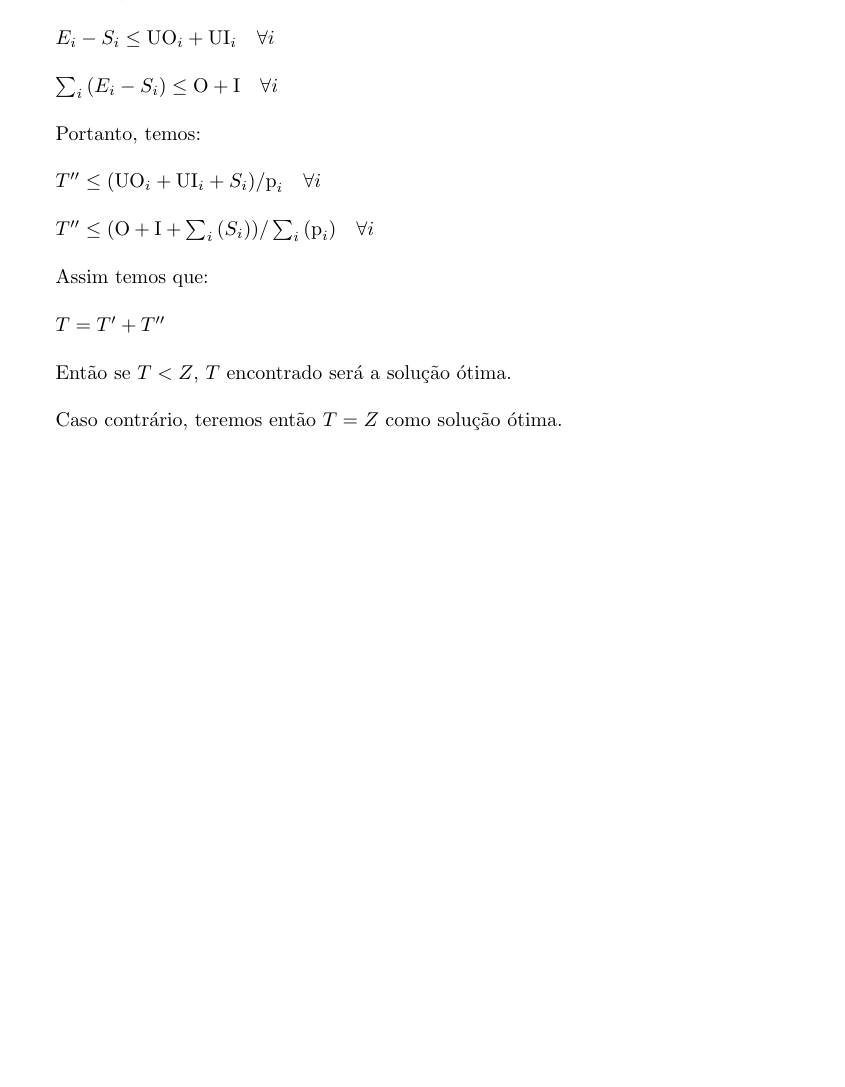
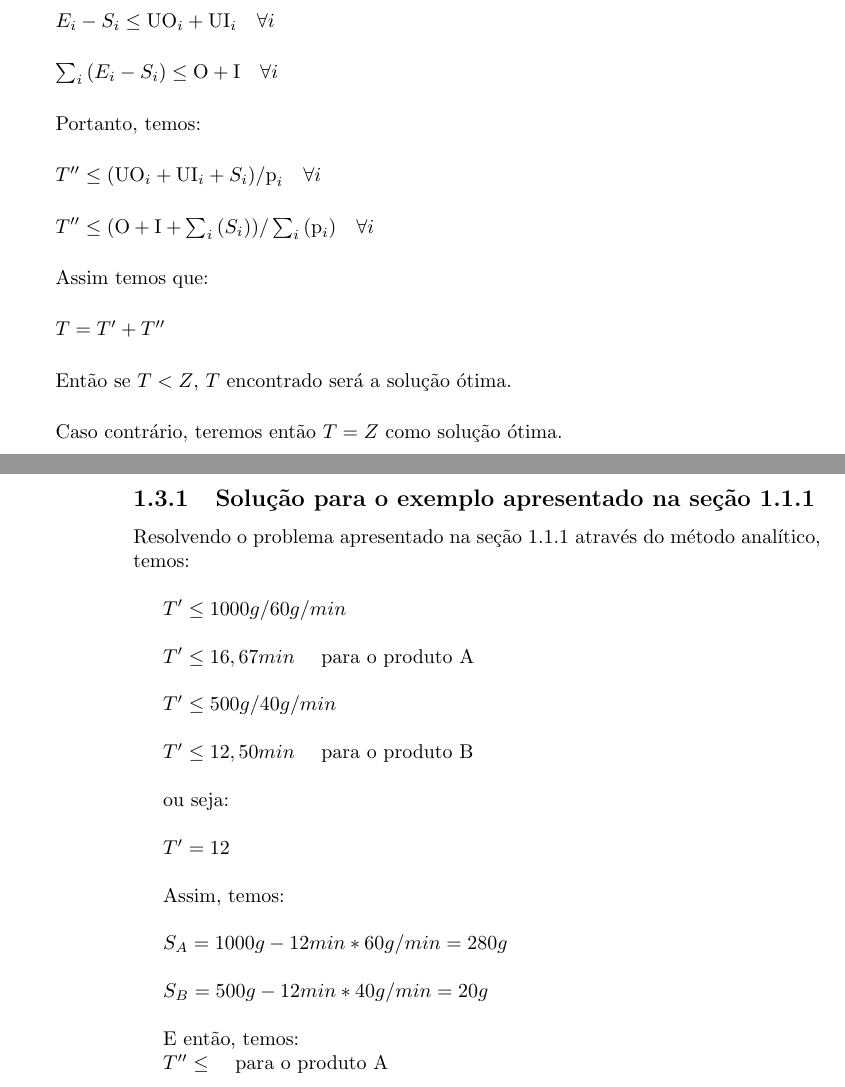
Before and after one commit to tbfraga/project-combinatorial-optimization-problems, a LaTeX book (book_pt/(2023) Fraga.tex): part of page 7 of 7 before the commit and two parts of pages 7 and 8 of 8 after it, the two joined at a grey line, cut so that both start at the same text, the shorter picture padded with empty space. Compiled offline with pdfLaTeX.

Commit message:
updating book

```diff
--- a/book_pt/(2023) Fraga.tex
+++ b/book_pt/(2023) Fraga.tex
@@ -260,6 +260,32 @@ Então se $T<Z$, $T$ encontrado será a solução ótima. \\
 
 Caso contrário, teremos então $T=Z$ como solução ótima. \\
 
+\subsection{Solução para o exemplo apresentado na seção 1.1.1}
+
+Resolvendo o problema apresentado na seção 1.1.1 através do método analítico, temos: \\
+
+$T' \leq 1000g / 60g/min$ \\
+
+$T' \leq 16,67 min$ \quad para o produto A \\
+
+$T' \leq 500g / 40g/min$ \\
+
+$T' \leq 12,50 min$ \quad para o produto B \\
+
+ou seja: \\
+
+$T' = 12$ \\
+
+Assim, temos:\\
+
+$S_A = 1000g - 12min * 60g/min = 280g$ \\
+
+$S_B = 500g - 12min * 40g/min = 20g$ \\
+
+E então, temos:
+
+$T'' \leq $ \quad para o produto A \\
+
 %\bibliographystyle{acm}
 %\bibliography{Bibliography/BibFile}
 
```
Also changed, not shown: book_pt/(2023) Fraga.pdf.
